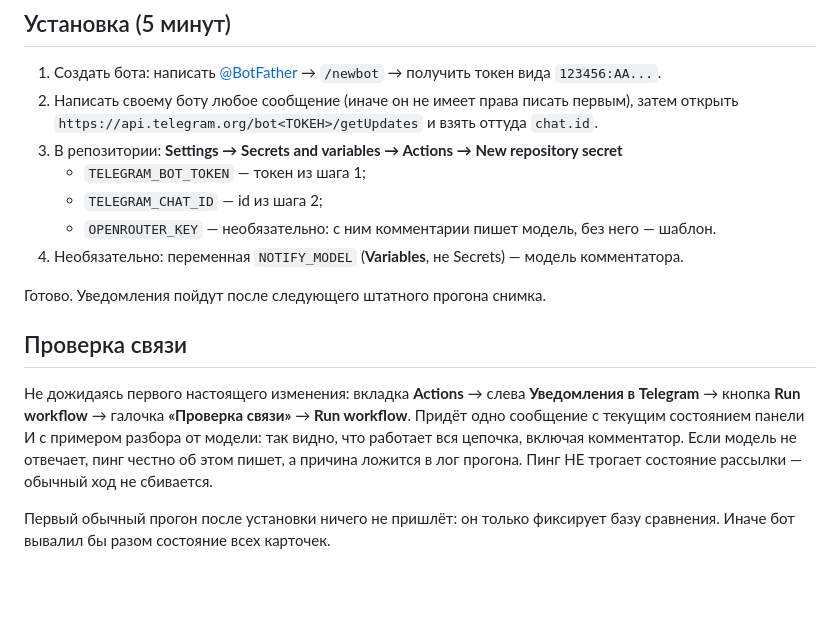
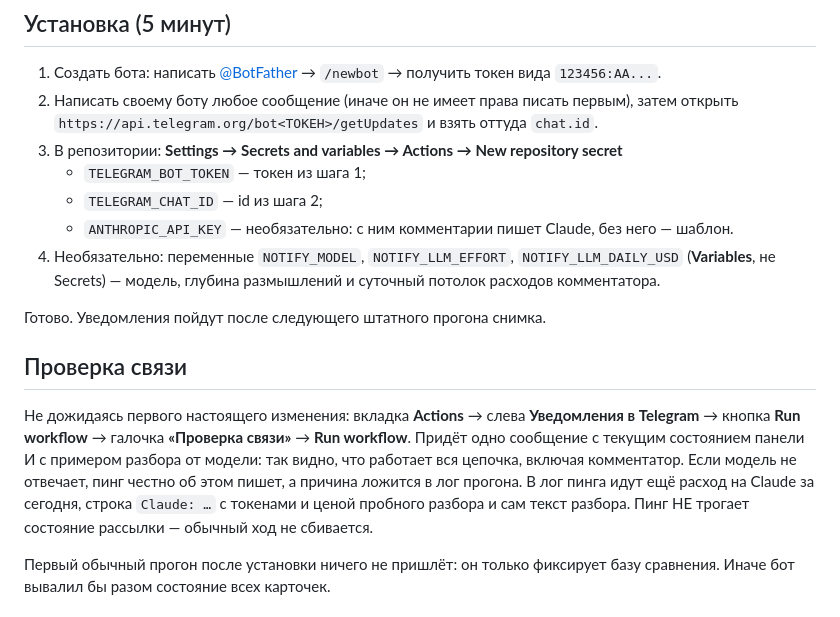
Before and after one commit to ML371KL/temp-zero-inode-837, a Markdown page: УВЕДОМЛЕНИЯ.md, the part around one of its changes. GitHub-like rendering; blank space fills up the shorter version.

```diff
--- a/УВЕДОМЛЕНИЯ.md
+++ b/УВЕДОМЛЕНИЯ.md
@@ -101,8 +102,9 @@
 3. В репозитории: **Settings → Secrets and variables → Actions → New repository secret**
    - `TELEGRAM_BOT_TOKEN` — токен из шага 1;
    - `TELEGRAM_CHAT_ID` — id из шага 2;
-   - `OPENROUTER_KEY` — необязательно: с ним комментарии пишет модель, без него — шаблон.
-4. Необязательно: переменная `NOTIFY_MODEL` (**Variables**, не Secrets) — модель комментатора.
+   - `ANTHROPIC_API_KEY` — необязательно: с ним комментарии пишет Claude, без него — шаблон.
+4. Необязательно: переменные `NOTIFY_MODEL`, `NOTIFY_LLM_EFFORT`, `NOTIFY_LLM_DAILY_USD` (**Variables**,
+   не Secrets) — модель, глубина размышлений и суточный потолок расходов комментатора.
 
 Готово. Уведомления пойдут после следующего штатного прогона снимка.
 
@@ -112,7 +114,8 @@
 → кнопка **Run workflow** → галочка **«Проверка связи»** → **Run workflow**. Придёт одно сообщение
 с текущим состоянием панели И с примером разбора от модели: так видно, что работает вся цепочка,
 включая комментатор. Если модель не отвечает, пинг честно об этом пишет, а причина ложится в лог
-прогона. Пинг НЕ трогает состояние рассылки — обычный ход не сбивается.
+прогона. В лог пинга идут ещё расход на Claude за сегодня, строка `Claude: …` с токенами и ценой
+пробного разбора и сам текст разбора. Пинг НЕ трогает состояние рассылки — обычный ход не сбивается.
 
 Первый обычный прогон после установки ничего не пришлёт: он только фиксирует базу сравнения.
 Иначе бот вывалил бы разом состояние всех карточек.
```
Also changed, not shown: other parts of УВЕДОМЛЕНИЯ.md (+31 -35 lines), README.md (+15 -16 lines).
